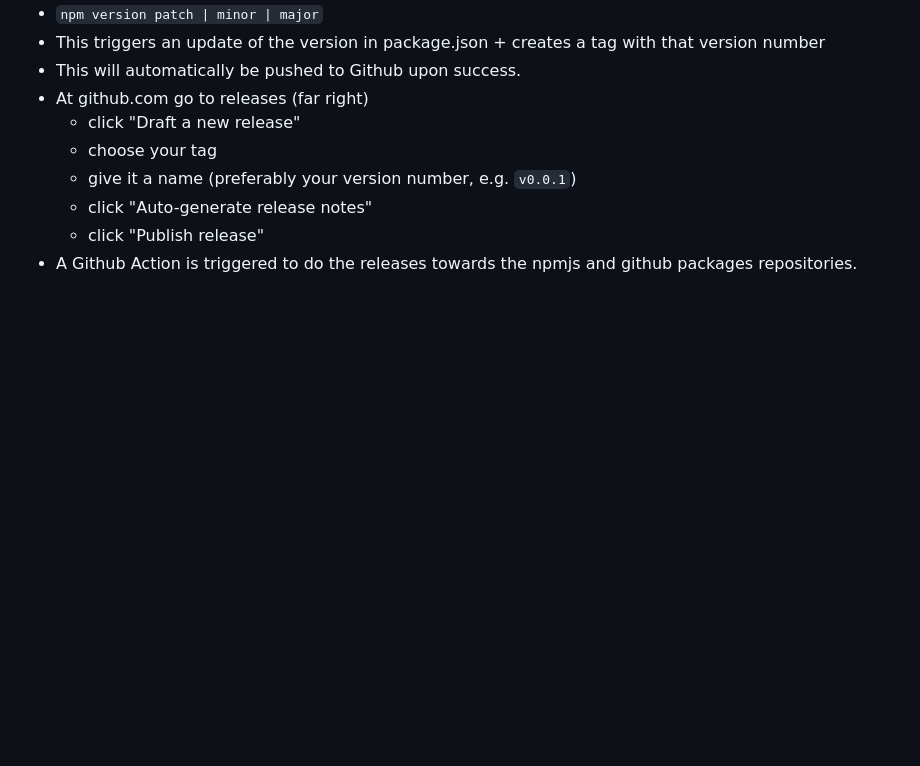
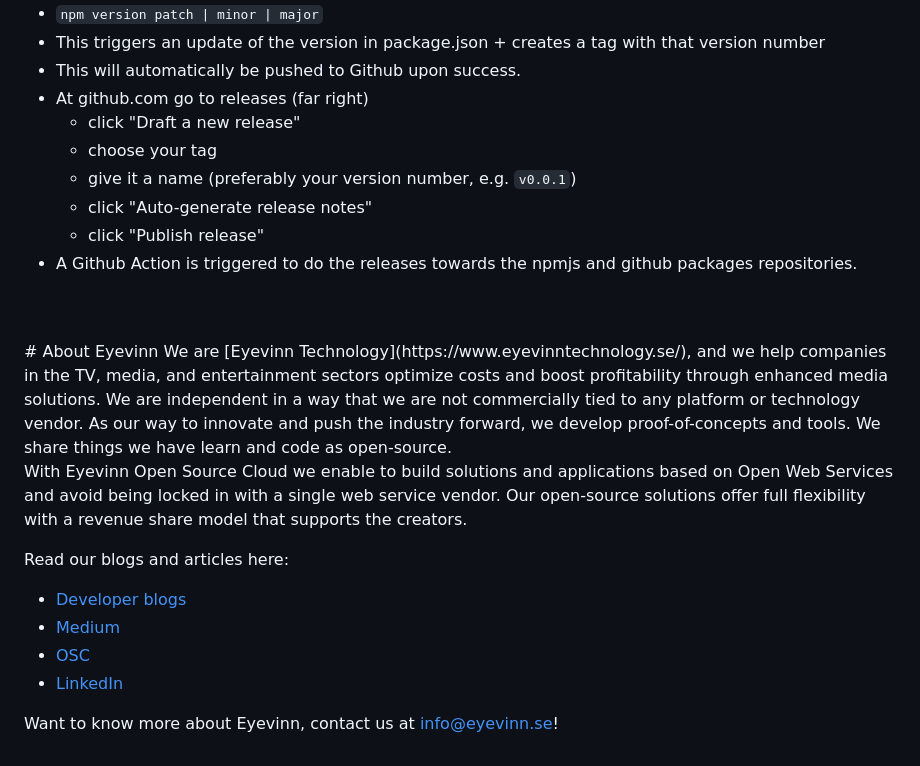
Before and after one commit to Eyevinn/player-analytics-client-sdk-web, a Markdown page: Readme.md, the part around the change. Rendered like a GitHub page; blank space fills up the shorter version.

Commit message:
Updated Readme with company info.

```diff
--- a/Readme.md
+++ b/Readme.md
@@ -187,3 +187,18 @@ Run the demo page by `npm start`
   - click "Auto-generate release notes"
   - click "Publish release"
 - A Github Action is triggered to do the releases towards the npmjs and github packages repositories.
+<br/>
+<br/>
+# About Eyevinn
+We are [Eyevinn Technology](https://www.eyevinntechnology.se/), and we help companies in the TV, media, and entertainment sectors optimize costs and boost profitability through enhanced media solutions. We are independent in a way that we are not commercially tied to any platform or technology vendor. As our way to innovate and push the industry forward, we develop proof-of-concepts and tools. We share things we have learn and code as open-source.
+
+With Eyevinn Open Source Cloud we enable to build solutions and applications based on Open Web Services and avoid being locked in with a single web service vendor. Our open-source solutions offer full flexibility with a revenue share model that supports the creators.
+
+Read our blogs and articles here:
+
+- [Developer blogs](https://dev.to/video)
+- [Medium](https://eyevinntechnology.medium.com/)
+- [OSC](https://osaas.io/)
+- [LinkedIn](https://www.linkedin.com/company/eyevinn/)
+
+Want to know more about Eyevinn, contact us at [info@eyevinn.se](mailto:info@eyevinn.se)!
```
